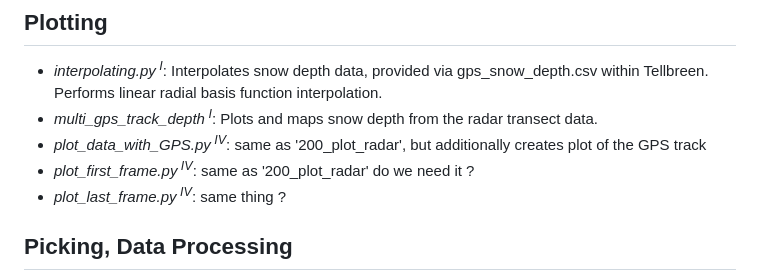
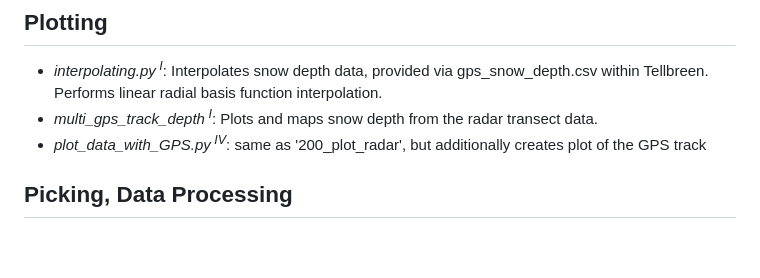
Before and after one commit to HaydenRMann/UNIS_AGF212_KBand_RemoteSensing_2026, a Markdown page: README.md, the part around the change. Rendered like a GitHub page; blank space fills up the shorter version.

```diff
--- a/README.md
+++ b/README.md
@@ -17,8 +17,6 @@ Data and Code for UNIS AGF-212 Remote Sensing project
 - *interpolating.py<sup> I</sup>*: Interpolates snow depth data, provided via gps_snow_depth.csv within Tellbreen. Performs linear radial basis function interpolation.
 - *multi_gps_track_depth<sup> I</sup>*: Plots and maps snow depth from the radar transect data.
 - *plot_data_with_GPS.py<sup> IV</sup>*: same as '200_plot_radar', but additionally creates plot of the GPS track
-- *plot_first_frame.py<sup> IV</sup>*: same as '200_plot_radar' do we need it ?
-- *plot_last_frame.py<sup> IV</sup>*: same thing ?
 
 ## Picking, Data Processing
 - *picking_working.ipynb<sup> I, II, V</sup>*: Jupyter notebook to manually identify and pick the height of snow surface and snow-ice interface. This is done by clicking on the radargram of a given measurement file. The heights of both interfaces as well as the calculated snow depth will be saved as both a .csv-file and a .npz-file. Original script via Emma Mickey J. MacKie and later adapted by Niels Boelt Mortensen before being tailored by Hayden Mann and Niklas Weber for this specific project.
```
